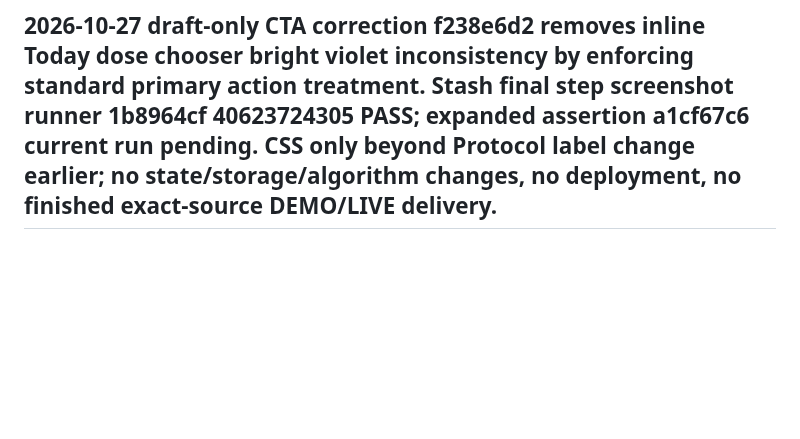
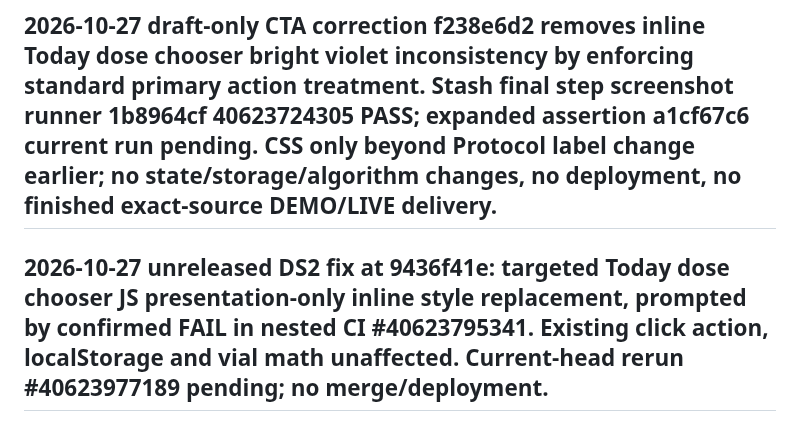
Before and after one commit to Deidrajw/Peptide-Tracker, a Markdown page: docs/continuity/RELEASE_HISTORY.md, the part around the change. Drawn GitHub-style; blank space fills up the shorter version.

Commit message:
docs(qa): record real Today dose chooser shade failure and source fix

```diff
--- a/docs/continuity/RELEASE_HISTORY.md
+++ b/docs/continuity/RELEASE_HISTORY.md
@@ -916,3 +916,6 @@ fb05e322 and 5f0be242 CSS normalize Stash Add/Save and reaction Save/Open gradie
 
 
 ## 2026-10-27 draft-only CTA correction f238e6d2 removes inline Today dose chooser bright violet inconsistency by enforcing standard primary action treatment. Stash final step screenshot runner 1b8964cf 40623724305 PASS; expanded assertion a1cf67c6 current run pending. CSS only beyond Protocol label change earlier; no state/storage/algorithm changes, no deployment, no finished exact-source DEMO/LIVE delivery.
+
+
+## 2026-10-27 unreleased DS2 fix at 9436f41e: targeted Today dose chooser JS presentation-only inline style replacement, prompted by confirmed FAIL in nested CI #40623795341. Existing click action, localStorage and vial math unaffected. Current-head rerun #40623977189 pending; no merge/deployment.
```
